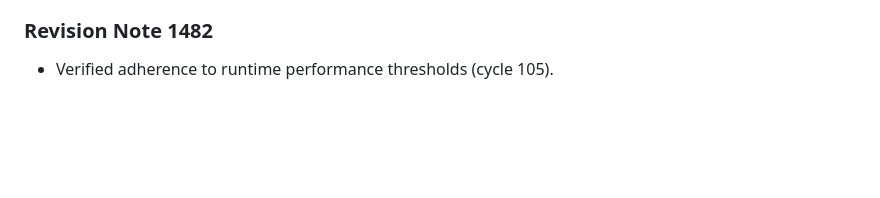
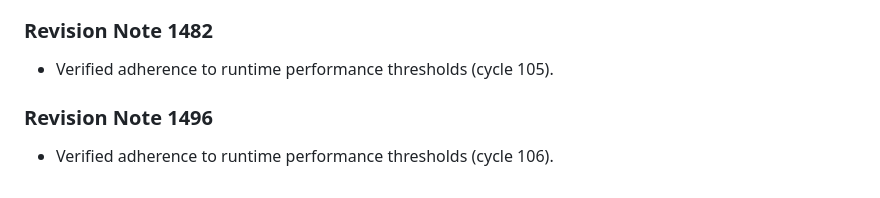
Before and after one commit to anonymousgrouphp-collab/meteor-madness-simulator-by-team-cosmic, a Markdown page: docs/physics/gravitational_keyhole_deflection.md, the part around the change. Drawn GitHub-style; blank space fills up the shorter version.

Commit message:
docs(docs): update benchmark notes in gravitational_keyhole_deflection.md (rev 1496)

```diff
--- a/docs/physics/gravitational_keyhole_deflection.md
+++ b/docs/physics/gravitational_keyhole_deflection.md
@@ -493,3 +493,7 @@ Resonant return encounters are parameterized using Opik b-plane coordinates $(\x
 
 ### Revision Note 1482
 - Verified adherence to runtime performance thresholds (cycle 105).
+
+
+### Revision Note 1496
+- Verified adherence to runtime performance thresholds (cycle 106).
```
